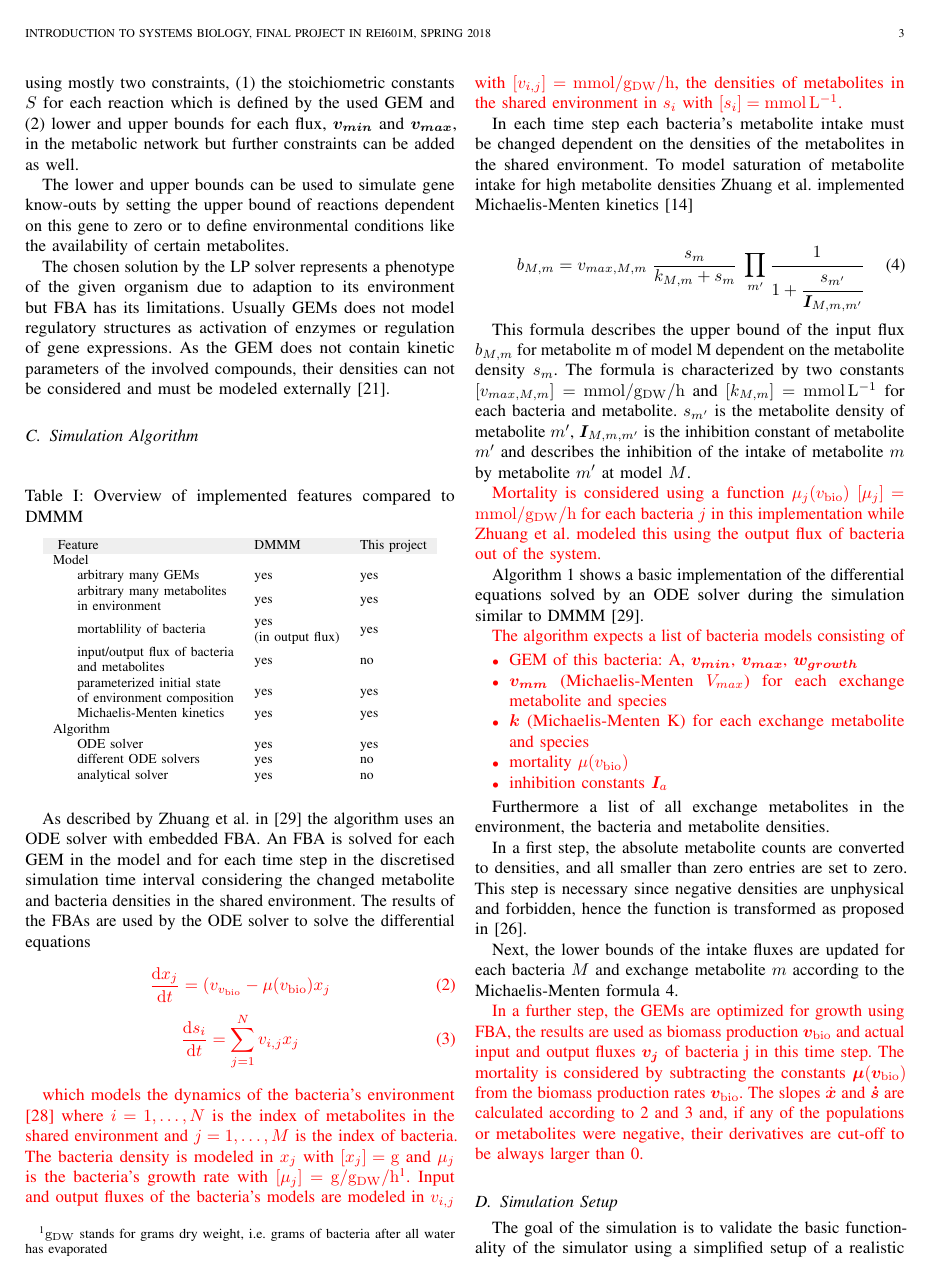
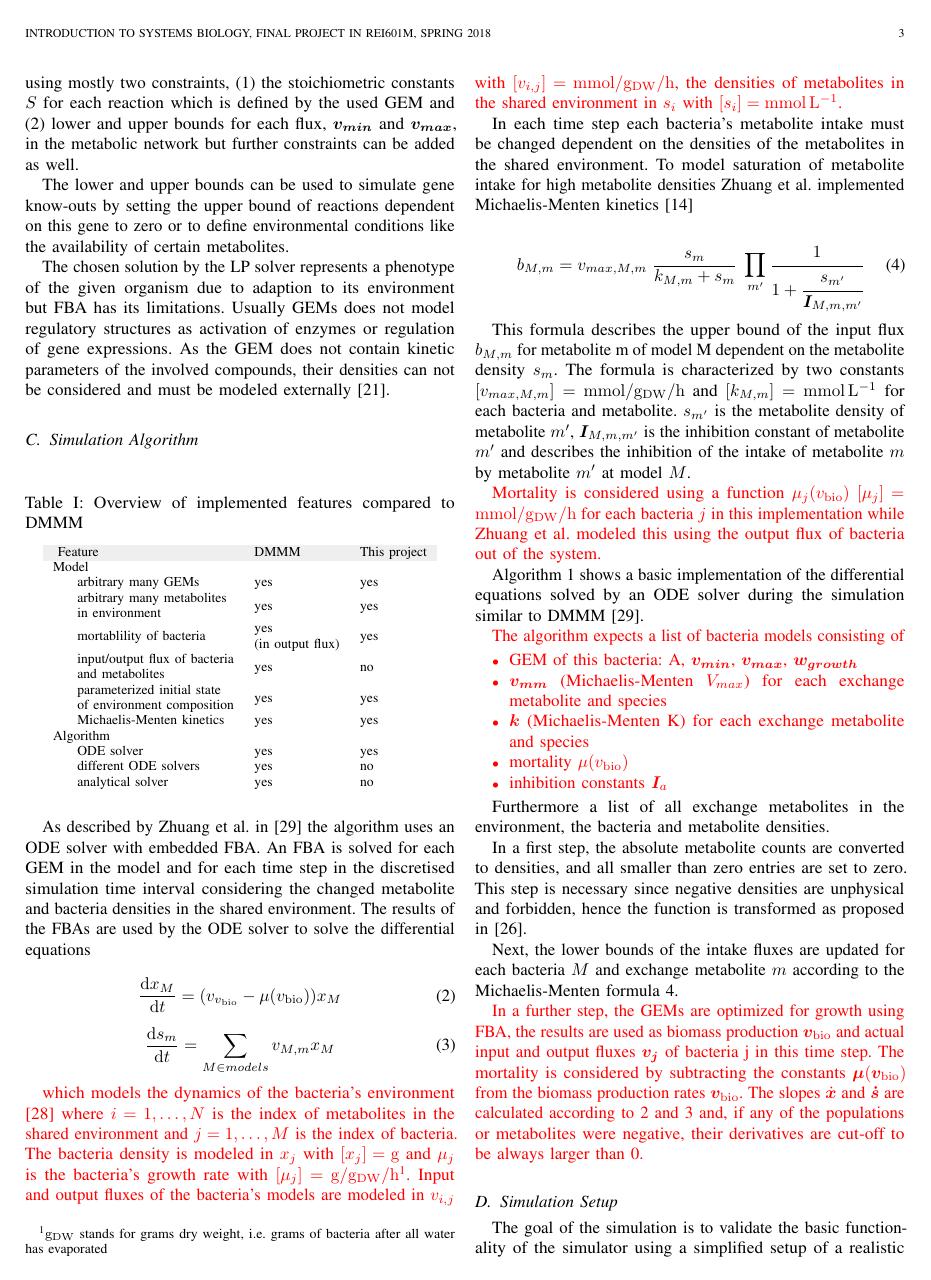
Before and after one commit to Doeme/ISB18, a LaTeX paper (final_project/final_report/final_report.tex, which reads final_project/final_report/chap_methods.tex): page 3 of 6. Compiled offline with pdfLaTeX.

Commit message:
Updated ODEs to new naming conventions

```diff
--- a/final_project/final_report/chap_methods.tex
+++ b/final_project/final_report/chap_methods.tex
@@ -215,13 +215,12 @@ As described by Zhuang et al. in \cite{zhuang_genome-scale_2011} the algorithm u
 for each GEM in the model and for each time step in the discretised simulation time interval considering the changed metabolite and
 bacteria densities in the shared environment. The results of the FBAs are used by the ODE solver to solve the differential equations
 
-\update{
 \begin{equation} \label{eq:diff_eq_x}
-	\frac{\dd x_j}{\dd t} = (v_{v_\bio} - \mu(v_{\bio}) x_j
+	\frac{\dd x_M}{\dd t} = (v_{v_\bio} - \mu(v_{\bio})) x_M
 \end{equation}
 \begin{equation} \label{eq:diff_eq_s}
-	\frac{\dd s_i}{\dd t} = \displaystyle\sum_{j=1}^{N} v_{i,j} x_j
-\end{equation}}
+	\frac{\dd s_m}{\dd t} = \displaystyle\sum_{M \in models} v_{M,m} x_M
+\end{equation}
 
 \update{
 which models the dynamics of the bacteria's environment \cite{zhuang_design_2012} where $i = 1,\dotsc,N$ is the index of metabolites in the shared environment and $j = 1,\dotsc,M$ is the index of bacteria.
```
